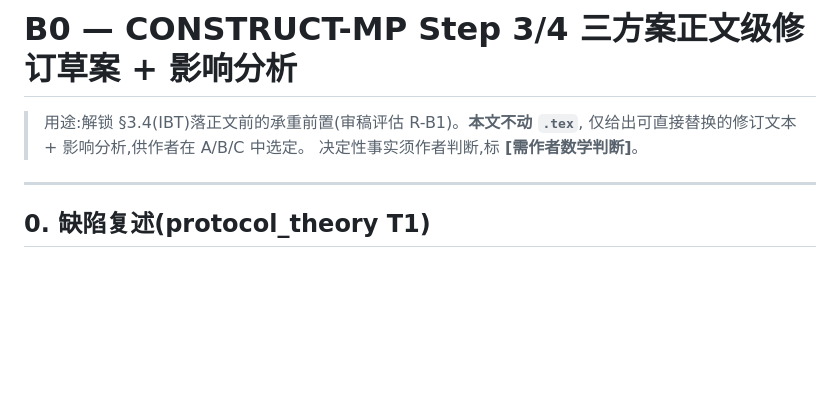
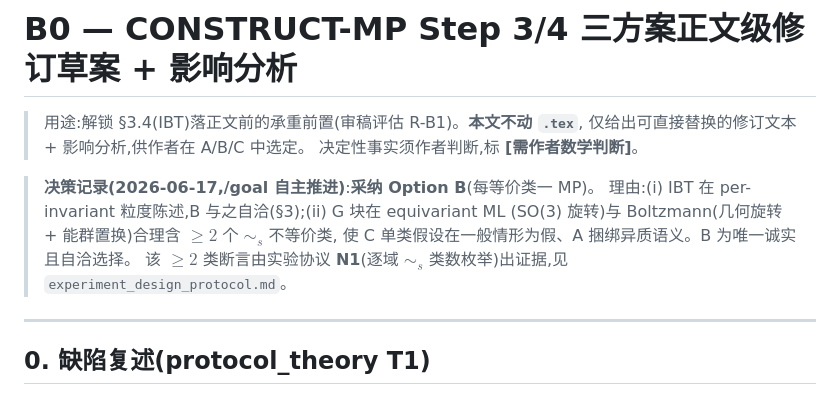
Before and after one commit to meng004/P1-MetaPattern, a Markdown page: docs/tosem_maturity_2026-06-16/constructmp_step34_revision_B0.md, the part around the change. Rendered like a GitHub page; blank space fills up the shorter version.

```diff
--- a/docs/tosem_maturity_2026-06-16/constructmp_step34_revision_B0.md
+++ b/docs/tosem_maturity_2026-06-16/constructmp_step34_revision_B0.md
@@ -3,6 +3,12 @@
 > 用途:解锁 §3.4(IBT)落正文前的承重前置(审稿评估 R-B1)。**本文不动 `.tex`**,
 > 仅给出可直接替换的修订文本 + 影响分析,供作者在 A/B/C 中选定。
 > 决定性事实须作者判断,标 **[需作者数学判断]**。
+
+> **决策记录(2026-06-17,/goal 自主推进)**:**采纳 Option B**(每等价类一 MP)。
+> 理由:(i) IBT 在 per-invariant 粒度陈述,B 与之自洽(§3);(ii) G 块在 equivariant ML
+> (SO(3) 旋转)与 Boltzmann(几何旋转 + 能群置换)合理含 $\ge 2$ 个 $\sim_s$ 不等价类,
+> 使 C 单类假设在一般情形为假、A 捆绑异质语义。B 为唯一诚实且自洽选择。
+> 该 $\ge 2$ 类断言由实验协议 **N1**(逐域 $\sim_s$ 类数枚举)出证据,见 `experiment_design_protocol.md`。
 
 ---
 
```
Also changed, not shown: docs/tosem_maturity_2026-06-16/experiment_design_protocol.md (added, +125 -0 lines).
